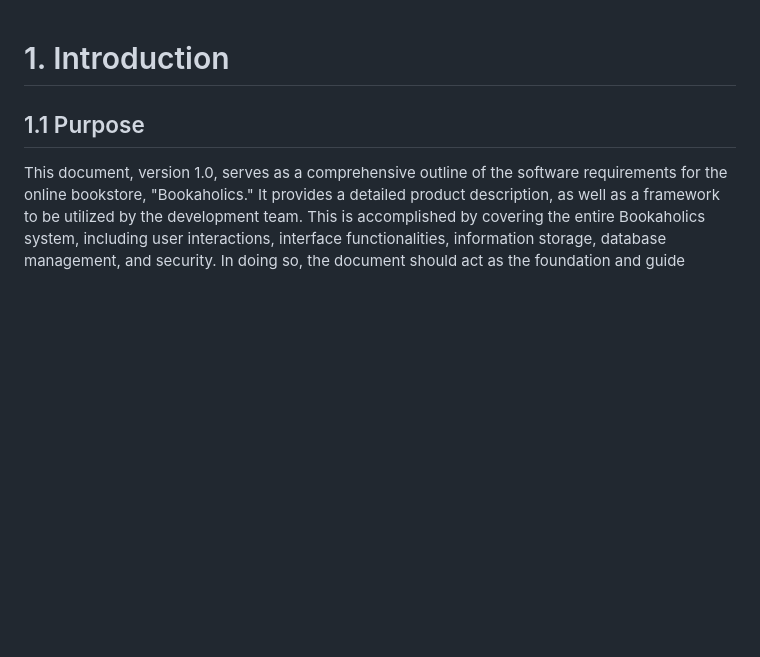
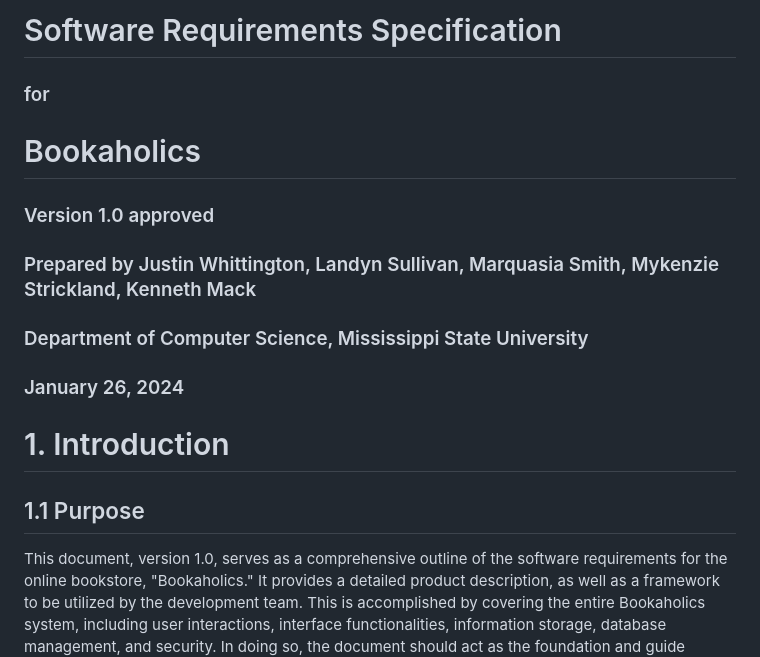
Before and after one commit to jwhitt226/CSE4214_Group1, a Markdown page: SRS Document.md, the part around the change. GitHub-like rendering; blank space fills up the shorter version.

Commit message:
Title Page for SRS Document
This is just an idea for including a title page. It includes everything from the original title page. If you guys don't like it, feel free not to approve it.

```diff
--- a/SRS Document.md
+++ b/SRS Document.md
@@ -1,3 +1,10 @@
+# Software Requirements Specification
+### for
+# Bookaholics
+### Version 1.0 approved
+### Prepared by Justin Whittington, Landyn Sullivan, Marquasia Smith, Mykenzie Strickland, Kenneth Mack
+### Department of Computer Science, Mississippi State University
+### January 26, 2024
 # 1. Introduction
 ## 1.1 Purpose
 This document, version 1.0, serves as a comprehensive outline of the software requirements for the online bookstore, "Bookaholics." It provides a detailed product description, as well as a framework to be utilized by the development team. This is accomplished by covering the entire Bookaholics system, including user interactions, interface functionalities, information storage, database management, and security. In doing so, the document should act as the foundation and guide necessary for fulfilling the intended expectations of the final product.
```
